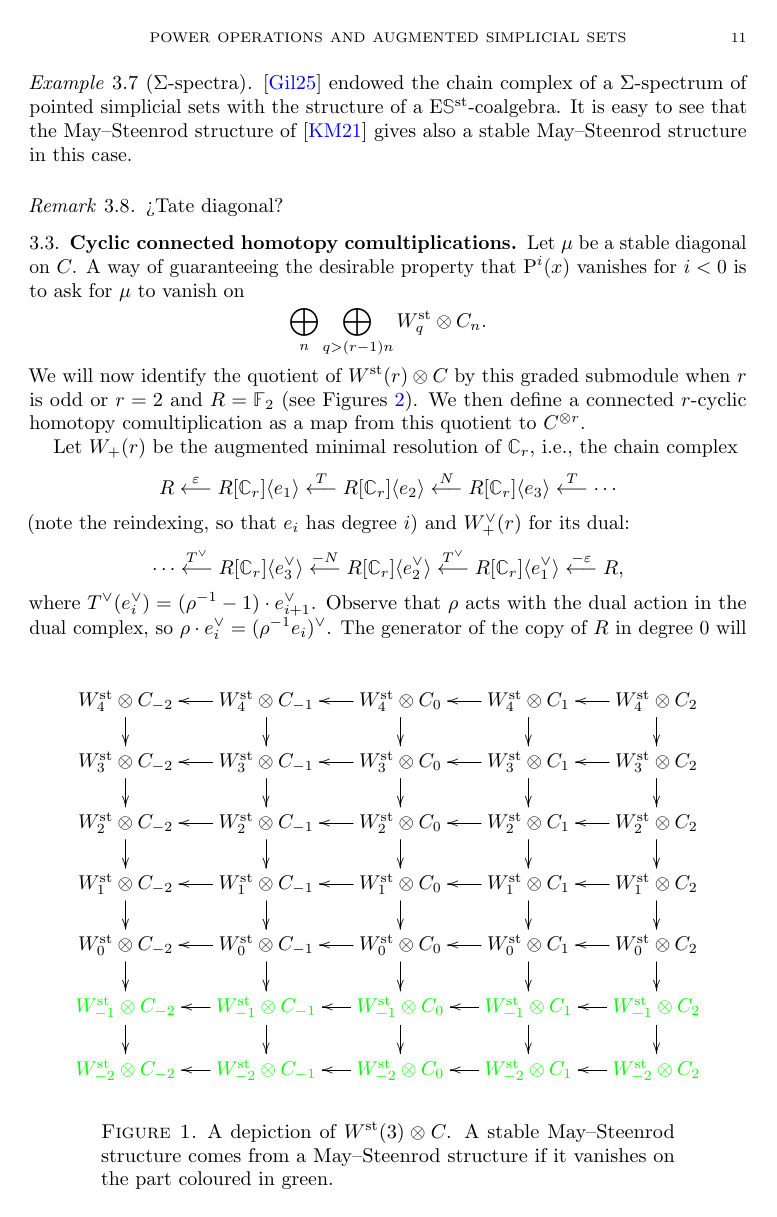
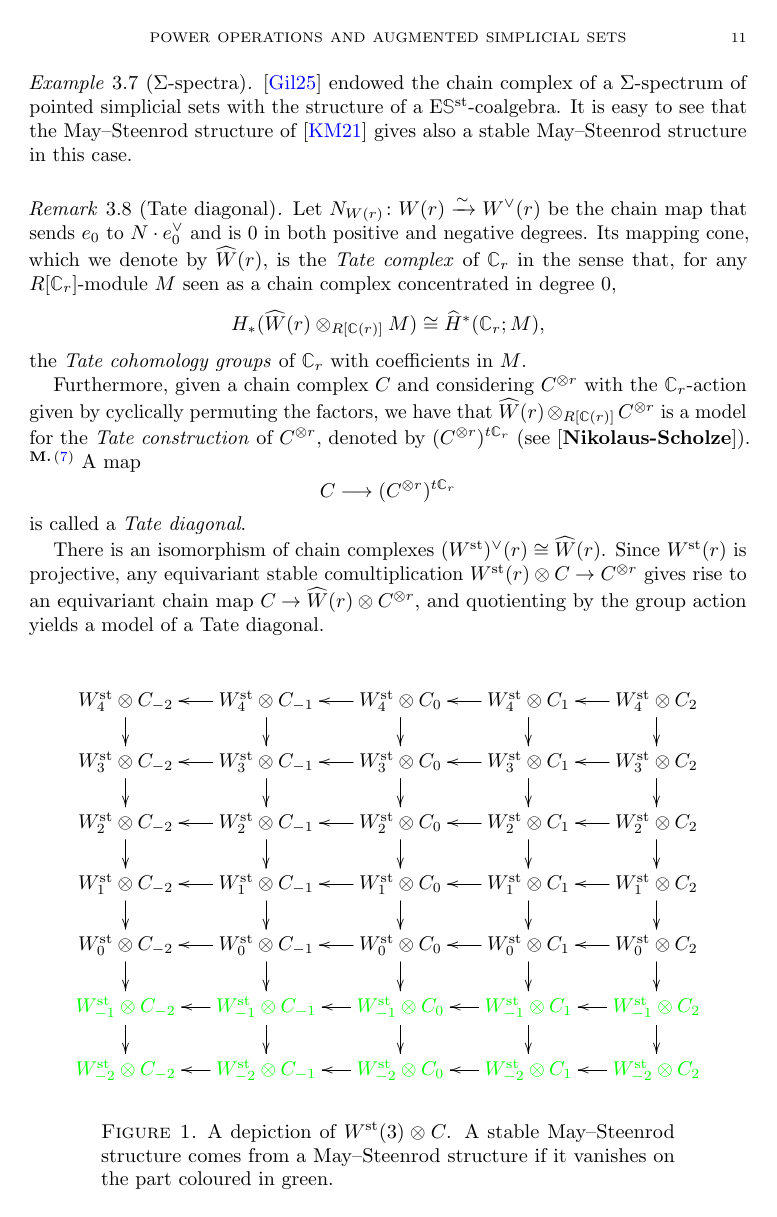
Before and after one commit to ammedmar/oddp, a LaTeX paper (oddp.tex, which reads sec/3homotopycoalgebras.tex): page 11 of 45. Compiled offline with pdfLaTeX.

Commit message:
Tate diagonal remark

```diff
--- a/sec/3homotopycoalgebras.tex
+++ b/sec/3homotopycoalgebras.tex
@@ -148,8 +148,21 @@ where $\eta \colon \W{r} \to \sus{r-1}\W{r}$ is the \emph{suspension homomorphis
 	\label{figure:3}
 \end{figure}
 
-\begin{remark}
-	¿Tate diagonal?
+\begin{remark}[Tate diagonal]
+Let $N_{W(r)} \colon W(r) \xrightarrow{\sim} W^\dd(r)$ be the chain map that sends $e_0$ to $N \cdot e_0^\dd$ and is $0$ in both positive and negative degrees. Its mapping cone, which we denote by $\widehat W(r)$, is the \emph{Tate complex} of $\Cyc_r$ in the sense that, for any $R[\Cyc_r]$-module $M$ seen as a chain complex concentrated in degree $0$,
+\[
+H_*(\widehat W(r)\otimes_{R[\Cyc(r)]}M)\cong\widehat H^*(\Cyc_r;M),
+\]
+the \emph{Tate cohomology groups} of $\Cyc_r$ with coefficients in $M$.
+
+Furthermore, given a chain complex $\ucadenas$ and considering $\ucadenas^{\ot r}$ with the $\Cyc_r$-action given by cyclically permuting the factors, we have that $\widehat W(r)\otimes_{R[\Cyc(r)]}\ucadenas^{\ot r}$ is a model for the \emph{Tate construction} of $\ucadenas^{\ot r}$, denoted by $(\ucadenas^{\ot r})^{t\Cyc_r}$ (see [{\bf Nikolaus-Scholze}]). \martin{Citation needed}
+A map
+\[
+\ucadenas \lra (\ucadenas^{\ot r})^{t\Cyc_r}
+\]
+is called a \emph{Tate diagonal}.
+
+There is an isomorphism of chain complexes $(\Wst)^\dd(r)\cong \widehat W (r)$. Since $\Wst(r)$ is projective, any equivariant stable comultiplication $\Wst(r)\otimes \ucadenas\to\ucadenas^{\otimes r}$ gives rise to an equivariant chain map $\ucadenas\to \widehat W(r)\otimes \ucadenas^{\otimes r}$, and quotienting by the group action yields a model of a Tate diagonal.
 \end{remark}
 
 \subsection{Cyclic connected homotopy comultiplications}\label{s:connected}
```
